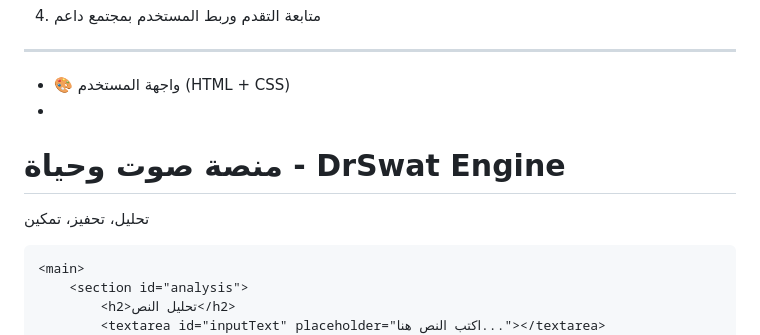
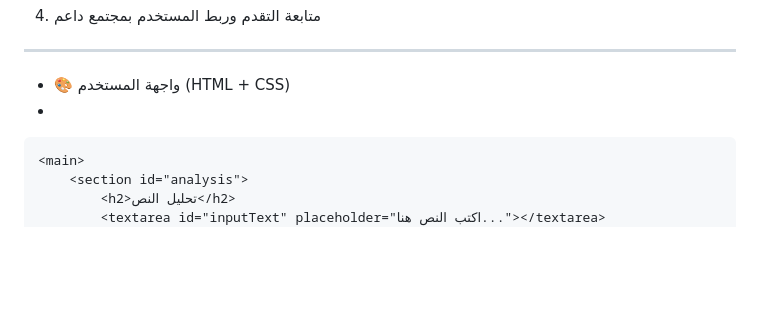
Before and after one commit to Drswat2030/DrSwat-Engine, a Markdown page: README.md, the part around one of its changes. Drawn GitHub-style; blank space fills up the shorter version.

```diff
--- a/README.md
+++ b/README.md
@@ -96,9 +96,6 @@
 </head>
 <body>
     <header>
-        <h1>منصة صوت وحياة - DrSwat Engine</h1>
-        <p>تحليل، تحفيز، تمكين</p>
-    </header>
 
     <main>
         <section id="analysis">
```
Also changed, not shown: other parts of README.md (+3 -1 lines).
